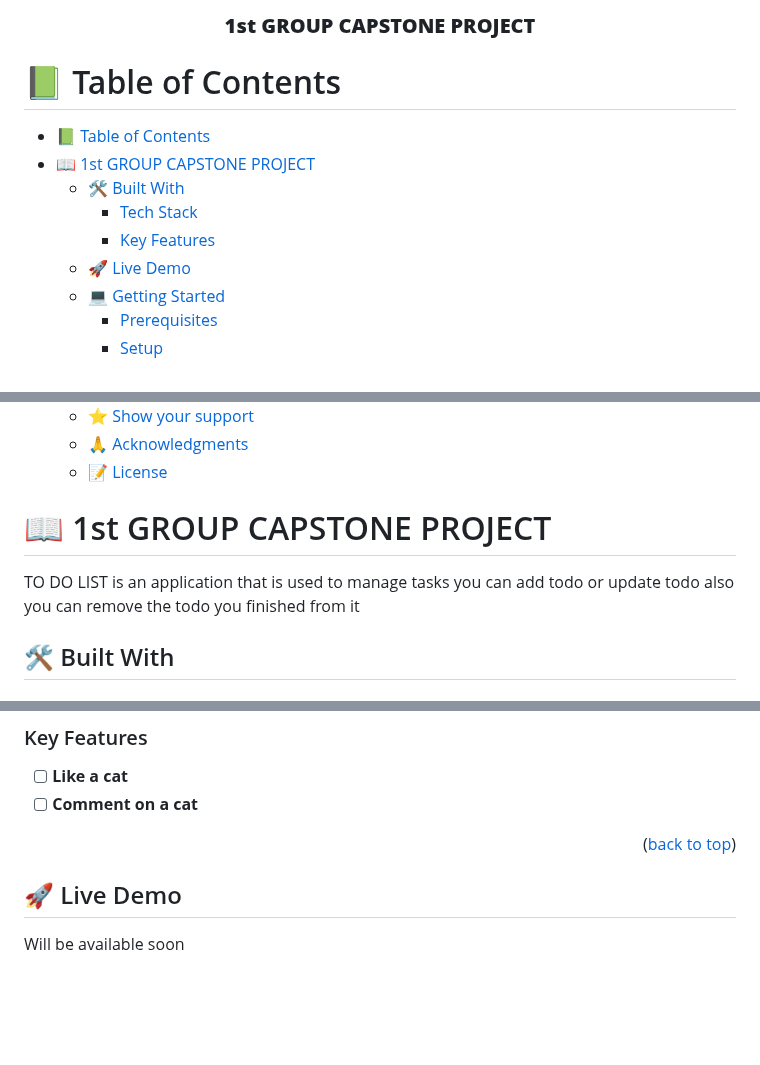
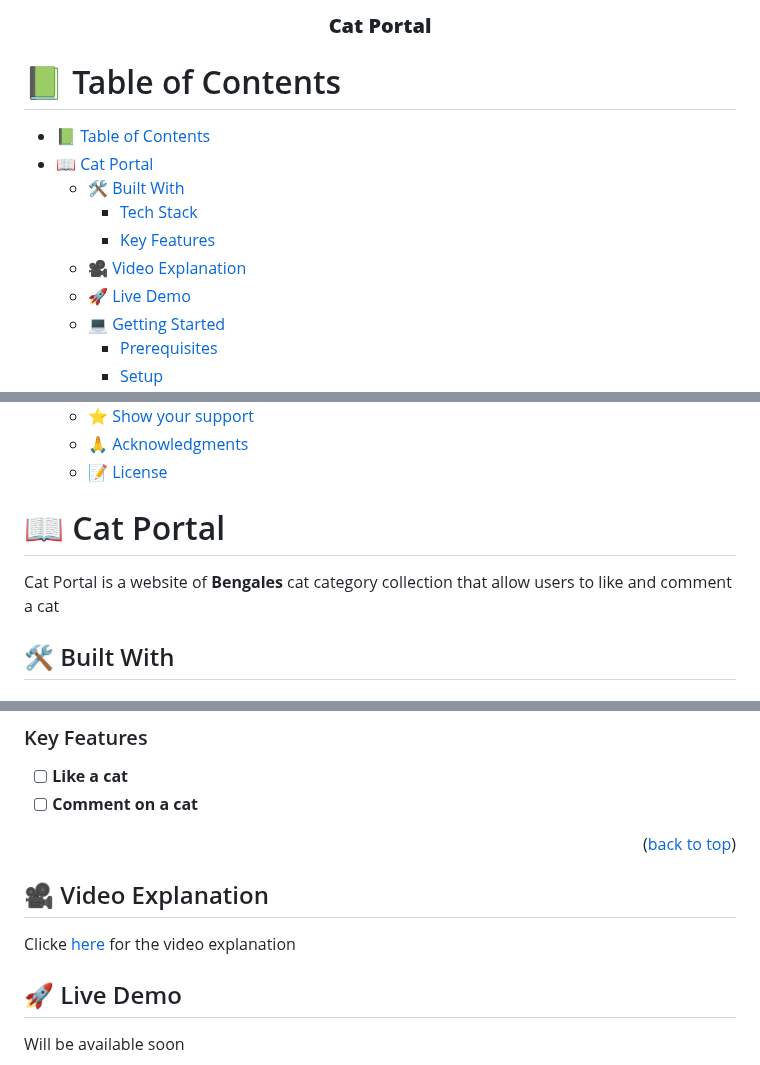
Before and after one commit to Mahamadou-Nouridine/first-group-capstone, a Markdown page: README.md, 3 parts joined by grey strips. GitHub-like rendering; blank space fills up the shorter version.

```diff
--- a/README.md
+++ b/README.md
@@ -1,16 +1,17 @@
 <a name="readme-top"></a>
 
 <div align="center">
-  <h3><b>1st GROUP CAPSTONE PROJECT</b></h3>
+  <h3><b>Cat Portal</b></h3>
 </div>
 
 # 📗 Table of Contents
 
 - [📗 Table of Contents](#-table-of-contents)
-- [📖 1st GROUP CAPSTONE PROJECT](#-1st-group-capstone-project)
+- [📖 Cat Portal](#about-project)
   - [🛠 Built With ](#-built-with-)
     - [Tech Stack ](#tech-stack-)
     - [Key Features ](#key-features-)
+  - [🎥 Video Explanation](#video-explanation)
   - [🚀 Live Demo ](#-live-demo-)
   - [💻 Getting Started ](#-getting-started-)
     - [Prerequisites](#prerequisites)
@@ -24,9 +25,9 @@
   - [🙏 Acknowledgments ](#-acknowledgments-)
   - [📝 License ](#-license-)
 
-# 📖 1st GROUP CAPSTONE PROJECT<a name="about-project"></a>
+# 📖 Cat Portal<a name="about-project"></a>
 
-TO DO LIST is an application that is used to manage tasks you can add todo or update todo also you can remove the todo you finished from it
+Cat Portal is a website of **Bengales** cat category collection that allow users to like and comment a cat
 
 ## 🛠 Built With <a name="built-with"></a>
 
@@ -42,6 +43,9 @@ TO DO LIST is an application that is used to manage tasks you can add todo or up
 - [ ] **Comment on a cat**
 
 <p align="right">(<a href="#readme-top">back to top</a>)</p>
+
+## 🎥 Video Explanation <a name="video-explanation"></a>
+Clicke <a href="https://drive.google.com/file/d/1VS41Bbjx4CM_MqG_0ij5qFq-RCN4TL3B/view?usp=share_link">here</a> for the video explanation
 
 ## 🚀 Live Demo <a name="live-demo"></a>
 
```
